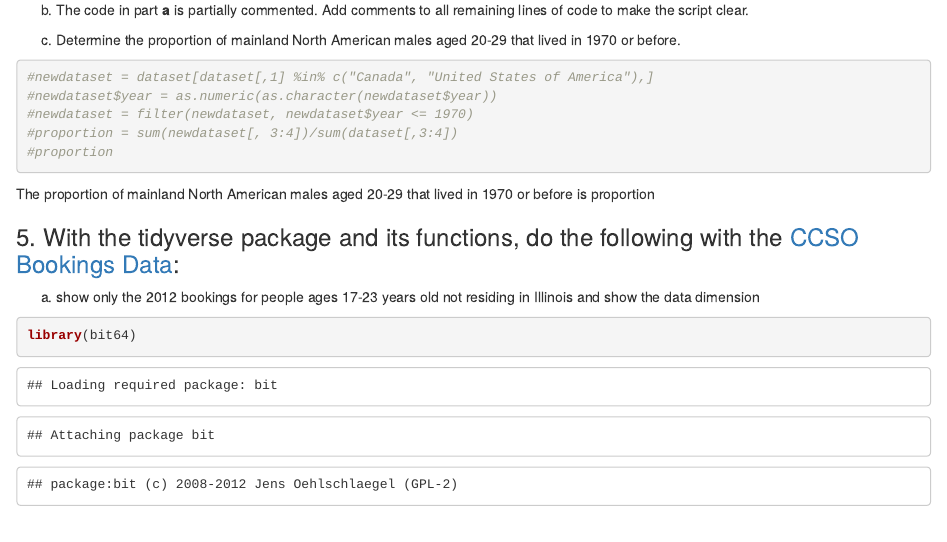
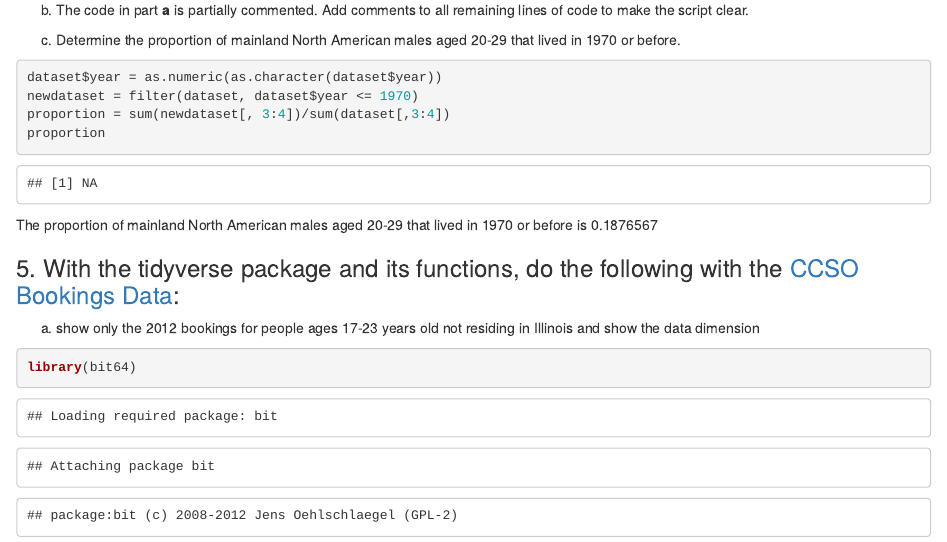
Before and after one commit to tianliDing/ChessGame, an R Markdown document (Tianli_Ding_HW3.Rmd): the page in a window 1100 px wide, from 5660 px down. The pictures show the output file Tianli_Ding_HW3.html that the author committed with the source, opened offline.

Commit message:
hw submission

````diff
--- a/Tianli_Ding_HW3.Rmd
+++ b/Tianli_Ding_HW3.Rmd
@@ -190,13 +190,12 @@ b. The code in part **a** is partially commented.  Add comments to all remaining
 
 c. Determine the proportion of mainland North American males aged 20-29 that lived in 1970 or before.
 ```{r}
-#newdataset = dataset[dataset[,1] %in% c("Canada", "United States of America"),]
-#newdataset$year = as.numeric(as.character(newdataset$year))
-#newdataset = filter(newdataset, newdataset$year <= 1970)
-#proportion = sum(newdataset[, 3:4])/sum(dataset[,3:4])
-#proportion
+dataset$year = as.numeric(as.character(dataset$year))
+newdataset = filter(dataset, dataset$year <= 1970)
+proportion = sum(newdataset[, 3:4])/sum(dataset[,3:4])
+proportion
 ```
-The proportion of mainland North American males aged 20-29 that lived in 1970 or before is proportion
+The proportion of mainland North American males aged 20-29 that lived in 1970 or before is 0.1876567
 
 ### 5. With the tidyverse package and its functions, do the following with the [CCSO Bookings Data](https://uofi.box.com/shared/static/9elozjsg99bgcb7gb546wlfr3r2gc9b7.csv):
 
````
Also changed, not shown: Tianli_Ding_HW3.html, Tianli_Ding_HW3.Rmd (4 more changed lines).
